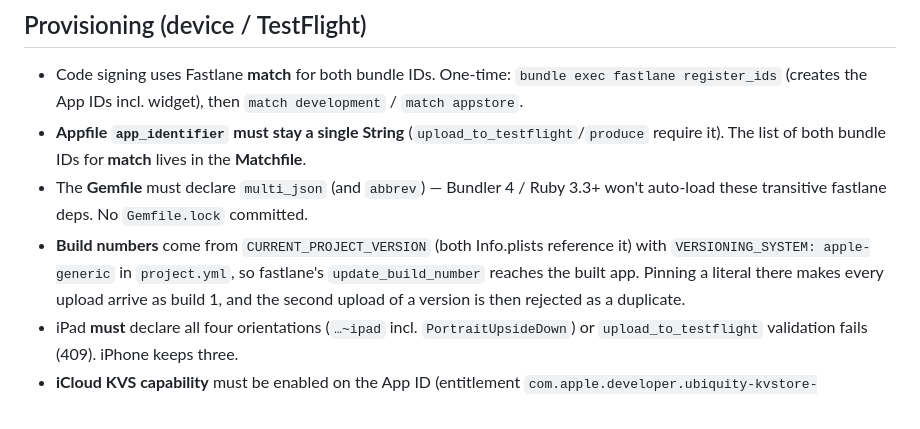
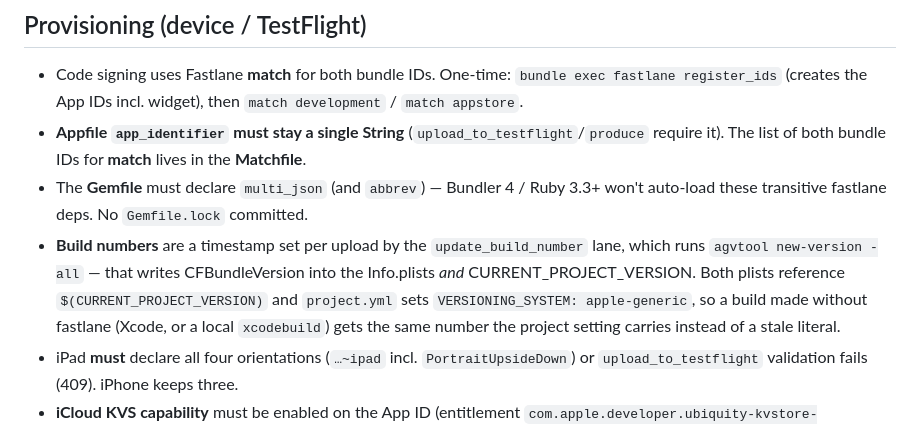
Before and after one commit to valentinlehmann/swiftnzb, a Markdown page: CLAUDE.md, the part around the change. Rendered like a GitHub page.

Commit message:
Correct the build-number note
The previous commit claimed every upload arrived as build 1. It didn't:
`agvtool new-version -all` writes CFBundleVersion into the Info.plists as well
as the project setting, so CI builds have always carried distinct timestamps
(1.0.1 shipped four of them). Referencing CURRENT_PROJECT_VERSION from the
plists is still worth keeping, it just buys consistency for builds made
without fastlane rather than fixing a duplicate-build rejection.

Co-Authored-By: Claude Opus 5 (1M context) <noreply@anthropic.com>

```diff
--- a/CLAUDE.md
+++ b/CLAUDE.md
@@ -118,10 +118,11 @@ SwiftNZBWidgets/             Live Activity (WidgetKit)
   require it). The list of both bundle IDs for **match** lives in the **Matchfile**.
 - The **Gemfile** must declare `multi_json` (and `abbrev`) — Bundler 4 / Ruby 3.3+ won't
   auto-load these transitive fastlane deps. No `Gemfile.lock` committed.
-- **Build numbers** come from `CURRENT_PROJECT_VERSION` (both Info.plists reference it) with
-  `VERSIONING_SYSTEM: apple-generic` in `project.yml`, so fastlane's `update_build_number` reaches
-  the built app. Pinning a literal there makes every upload arrive as build 1, and the second
-  upload of a version is then rejected as a duplicate.
+- **Build numbers** are a timestamp set per upload by the `update_build_number` lane, which runs
+  `agvtool new-version -all` — that writes CFBundleVersion into the Info.plists *and*
+  CURRENT_PROJECT_VERSION. Both plists reference `$(CURRENT_PROJECT_VERSION)` and `project.yml`
+  sets `VERSIONING_SYSTEM: apple-generic`, so a build made without fastlane (Xcode, or a local
+  `xcodebuild`) gets the same number the project setting carries instead of a stale literal.
 - iPad **must** declare all four orientations (`…~ipad` incl. `PortraitUpsideDown`) or
   `upload_to_testflight` validation fails (409). iPhone keeps three.
 - **iCloud KVS capability** must be enabled on the App ID (entitlement
```
